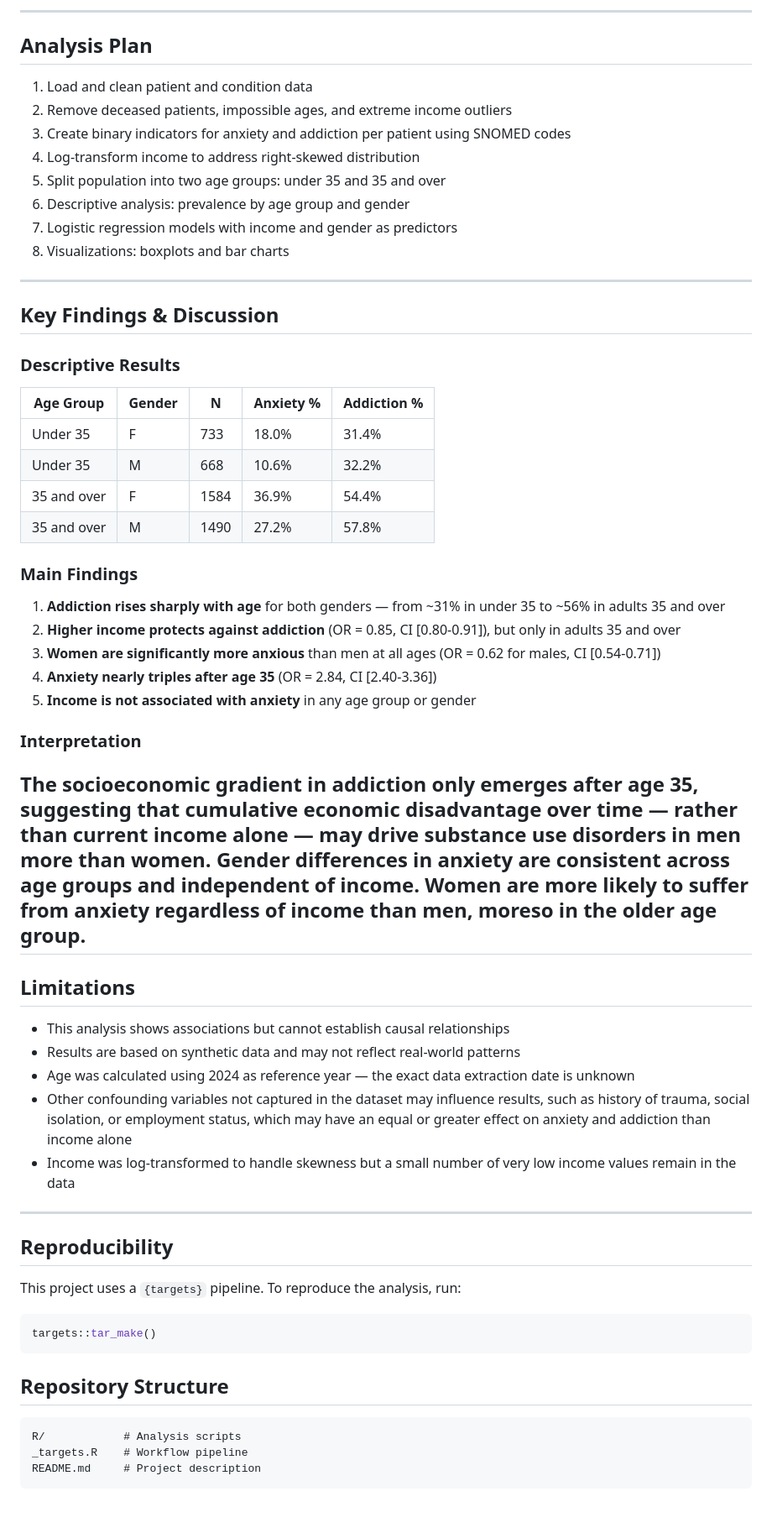
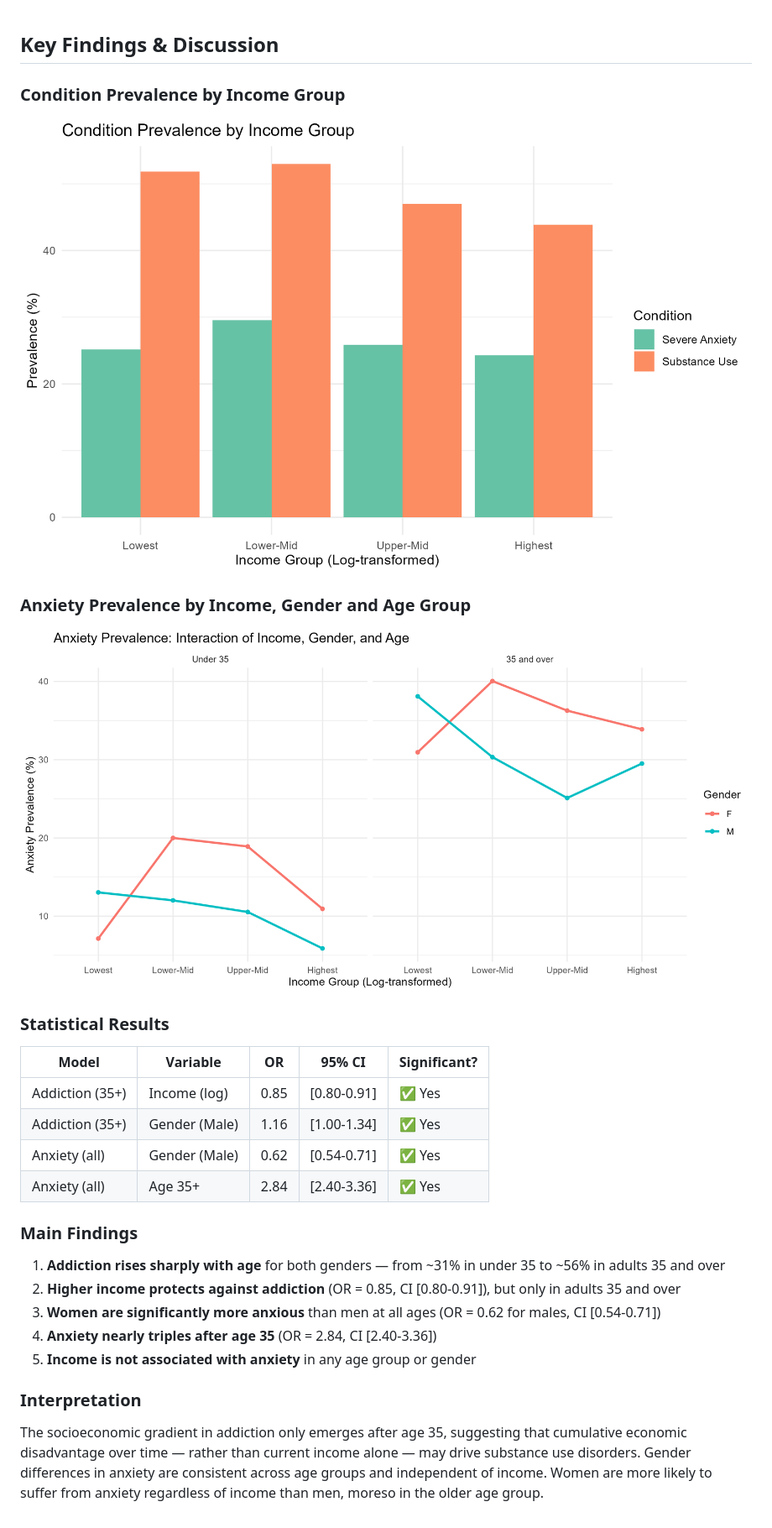
Before and after one commit to STA220-V26/project-amal-and-roshinie, a Markdown page: README.md, the part around the change printed below. Shown: that part at 84% size. Drawn GitHub-style; pictures changed too: figures/interaction_plot.png (added), figures/prevalence_by_group.png (added).

Commit message:
Update README with figures and final findings

````diff
--- a/README.md
+++ b/README.md
@@ -67,26 +1,18 @@ This project uses the following datasets from the STA220 course (synthetic US he
----
-
-## Analysis Plan
-1. Load and clean patient and condition data
-2. Remove deceased patients, impossible ages, and extreme income outliers
-3. Create binary indicators for anxiety and addiction per patient using SNOMED codes
-4. Log-transform income to address right-skewed distribution
-5. Split population into two age groups: under 35 and 35 and over
-6. Descriptive analysis: prevalence by age group and gender
-7. Logistic regression models with income and gender as predictors
-8. Visualizations: boxplots and bar charts
-
----
-
 ## Key Findings & Discussion
 
-### Descriptive Results
-| Age Group | Gender | N | Anxiety % | Addiction % |
+### Condition Prevalence by Income Group
+![Prevalence Plot](figures/prevalence_by_group.png)
+
+### Anxiety Prevalence by Income, Gender and Age Group
+![Interaction Plot](figures/interaction_plot.png)
+
+### Statistical Results
+| Model | Variable | OR | 95% CI | Significant? |
 |---|---|---|---|---|
-| Under 35 | F | 733 | 18.0% | 31.4% |
-| Under 35 | M | 668 | 10.6% | 32.2% |
-| 35 and over | F | 1584 | 36.9% | 54.4% |
-| 35 and over | M | 1490 | 27.2% | 57.8% |
+| Addiction (35+) | Income (log) | 0.85 | [0.80-0.91] | ✅ Yes |
+| Addiction (35+) | Gender (Male) | 1.16 | [1.00-1.34] | ✅ Yes |
+| Anxiety (all) | Gender (Male) | 0.62 | [0.54-0.71] | ✅ Yes |
+| Anxiety (all) | Age 35+ | 2.84 | [2.40-3.36] | ✅ Yes |
 
 ### Main Findings
 1. **Addiction rises sharply with age** for both genders — from ~31% in under 35
@@ -101,32 +27,6 @@ This project uses the following datasets from the STA220 course (synthetic US he
 ### Interpretation
 The socioeconomic gradient in addiction only emerges after age 35, suggesting
 that cumulative economic disadvantage over time — rather than current income
-alone — may drive substance use disorders in men more than women. Gender differences in anxiety are
-consistent across age groups and independent of income. Women are more likely to suffer from anxiety regardless of income than men, moreso in the older age group.
----
-
-## Limitations
-- This analysis shows associations but cannot establish causal relationships
-- Results are based on synthetic data and may not reflect real-world patterns
-- Age was calculated using 2024 as reference year — the exact data extraction
-  date is unknown
-- Other confounding variables not captured in the dataset may influence results,
-  such as history of trauma, social isolation, or employment status, which may
-  have an equal or greater effect on anxiety and addiction than income alone
-- Income was log-transformed to handle skewness but a small number of very low
-  income values remain in the data
-
----
-
-## Reproducibility
-This project uses a `{targets}` pipeline. To reproduce the analysis, run:
-```r
-targets::tar_make()
-```
-
-## Repository Structure
-```
-R/            # Analysis scripts
-_targets.R    # Workflow pipeline
-README.md     # Project description
-```
+alone — may drive substance use disorders. Gender differences in anxiety are
+consistent across age groups and independent of income. Women are more likely
+to suffer from anxiety regardless of income than men, moreso in the older age group.
````
Also changed, not shown: other parts of README.md (+0 -66 lines).
